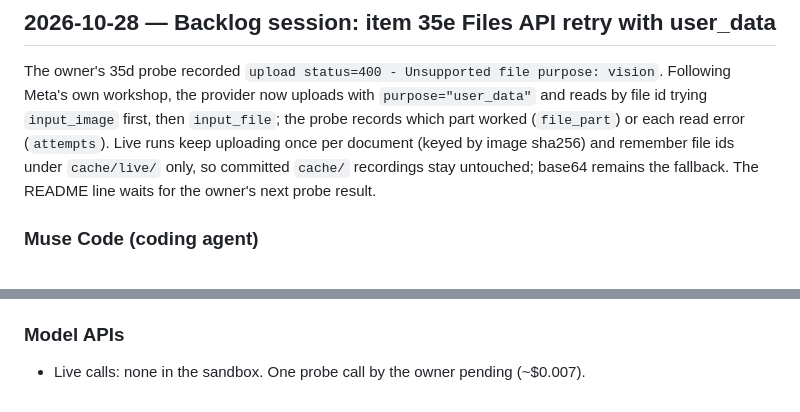
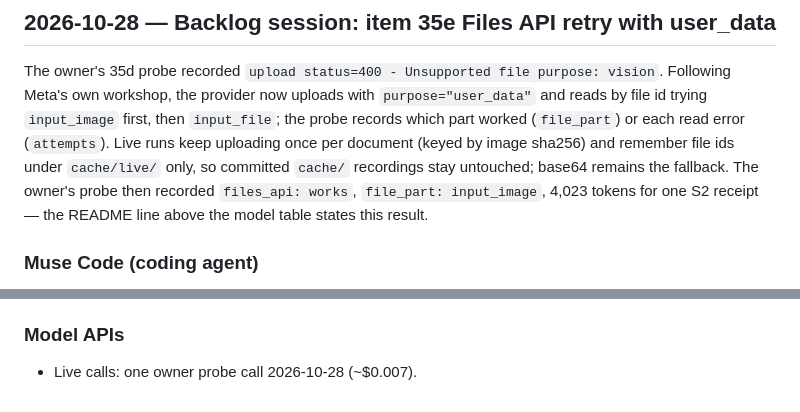
Before and after one commit to JAEHUN-AN/claimlens, a Markdown page: docs/meta-tooling-log.md, 2 parts joined by grey strips. GitHub-like rendering.

```diff
--- a/docs/meta-tooling-log.md
+++ b/docs/meta-tooling-log.md
@@ -938,8 +938,10 @@ uploads with `purpose="user_data"` and reads by file id trying
 worked (`file_part`) or each read error (`attempts`). Live runs keep
 uploading once per document (keyed by image sha256) and remember
 file ids under `cache/live/` only, so committed `cache/` recordings
-stay untouched; base64 remains the fallback. The README line waits
-for the owner's next probe result.
+stay untouched; base64 remains the fallback. The owner's probe then
+recorded `files_api: works`, `file_part: input_image`, 4,023 tokens
+for one S2 receipt — the README line above the model table states
+this result.
 
 ### Muse Code (coding agent)
 
@@ -955,5 +957,4 @@ for the owner's next probe result.
 
 ### Model APIs
 
-- Live calls: none in the sandbox. One probe call by the owner
-  pending (~$0.007).
+- Live calls: one owner probe call 2026-10-28 (~$0.007).
```
Also changed, not shown: other parts of docs/meta-tooling-log.md (+3 -3 lines), README.md (+6 -0 lines).
